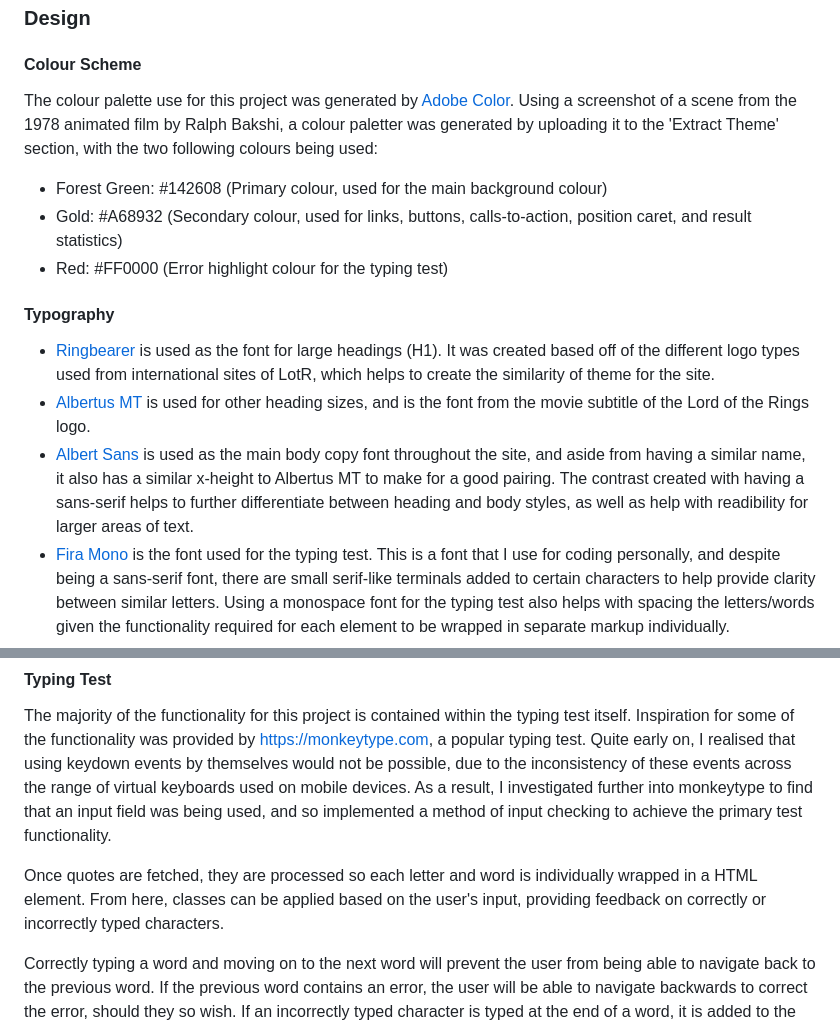
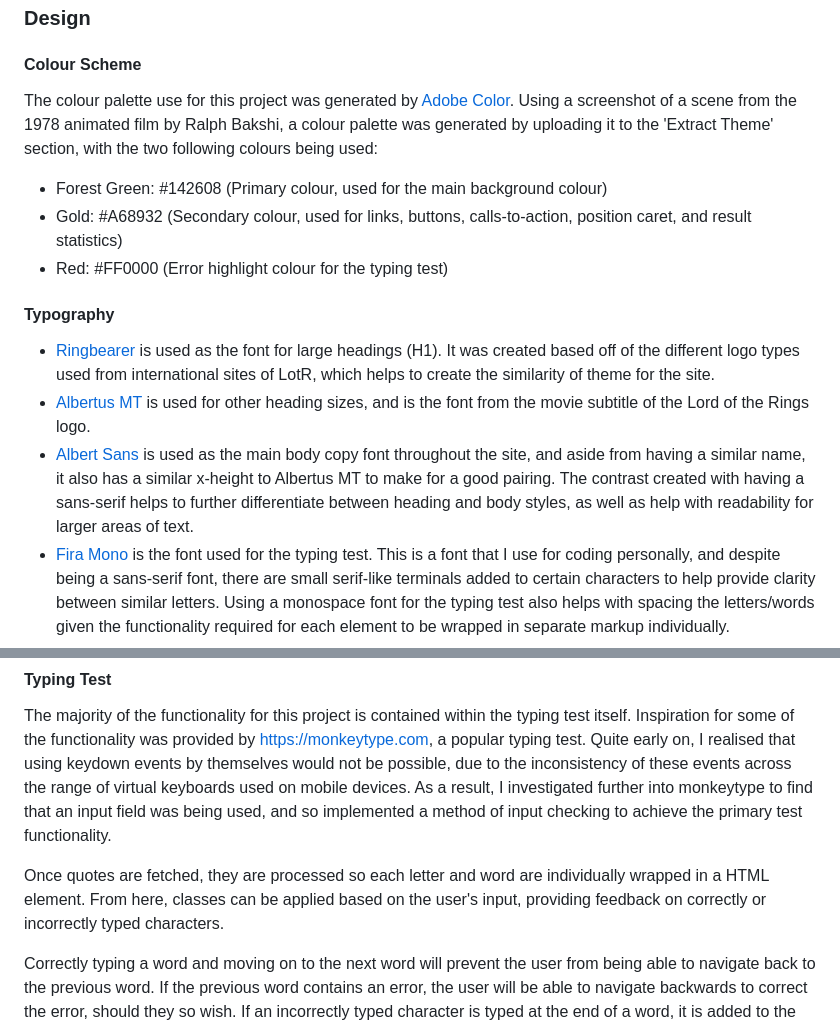
Before and after one commit to jordancrouch/middle-earth-typing-trials, a Markdown page: README.md, 2 parts joined by grey strips. Rendered like a GitHub page.

Commit message:
Docs: finalise content and correct spelling/grammar

```diff
--- a/README.md
+++ b/README.md
@@ -134,7 +135,7 @@ A Lord of the Rings themed typing test, using quotes from the films.
 
 #### Colour Scheme
 
-The colour palette use for this project was generated by [Adobe Color](https://color.adobe.com/). Using a screenshot of a scene from the 1978 animated film by Ralph Bakshi, a colour paletter was generated by uploading it to the 'Extract Theme' section, with the two following colours being used:
+The colour palette use for this project was generated by [Adobe Color](https://color.adobe.com/). Using a screenshot of a scene from the 1978 animated film by Ralph Bakshi, a colour palette was generated by uploading it to the 'Extract Theme' section, with the two following colours being used:
 
 - Forest Green: #142608 (Primary colour, used for the main background colour)
 - Gold: #A68932 (Secondary colour, used for links, buttons, calls-to-action, position caret, and result statistics)
@@ -144,7 +145,7 @@ The colour palette use for this project was generated by [Adobe Color](https://c
 
 - [Ringbearer](https://www.thehutt.de/tolkien/fonts/ringbearer/readme.html) is used as the font for large headings (H1). It was created based off of the different logo types used from international sites of LotR, which helps to create the similarity of theme for the site.
 - [Albertus MT](http://www.thehutt.de/tolkien/fonts/albert.zip) is used for other heading sizes, and is the font from the movie subtitle of the Lord of the Rings logo.
-- [Albert Sans](https://fonts.google.com/specimen/Albert+Sans) is used as the main body copy font throughout the site, and aside from having a similar name, it also has a similar x-height to Albertus MT to make for a good pairing. The contrast created with having a sans-serif helps to further differentiate between heading and body styles, as well as help with readibility for larger areas of text.
+- [Albert Sans](https://fonts.google.com/specimen/Albert+Sans) is used as the main body copy font throughout the site, and aside from having a similar name, it also has a similar x-height to Albertus MT to make for a good pairing. The contrast created with having a sans-serif helps to further differentiate between heading and body styles, as well as help with readability for larger areas of text.
 - [Fira Mono](https://fonts.google.com/specimen/Fira+Mono) is the font used for the typing test. This is a font that I use for coding personally, and despite being a sans-serif font, there are small serif-like terminals added to certain characters to help provide clarity between similar letters. Using a monospace font for the typing test also helps with spacing the letters/words given the functionality required for each element to be wrapped in separate markup individually.
 
 #### Imagery
@@ -178,7 +179,7 @@ A relatively new [popover](https://developer.mozilla.org/en-US/docs/Web/HTML/Glo
 
 The majority of the functionality for this project is contained within the typing test itself. Inspiration for some of the functionality was provided by [https://monkeytype.com](monkeytype), a popular typing test. Quite early on, I realised that using keydown events by themselves would not be possible, due to the inconsistency of these events across the range of virtual keyboards used on mobile devices. As a result, I investigated further into monkeytype to find that an input field was being used, and so implemented a method of input checking to achieve the primary test functionality.
 
-Once quotes are fetched, they are processed so each letter and word is individually wrapped in a HTML element. From here, classes can be applied based on the user's input, providing feedback on correctly or incorrectly typed characters.
+Once quotes are fetched, they are processed so each letter and word are individually wrapped in a HTML element. From here, classes can be applied based on the user's input, providing feedback on correctly or incorrectly typed characters.
 
 Correctly typing a word and moving on to the next word will prevent the user from being able to navigate back to the previous word. If the previous word contains an error, the user will be able to navigate backwards to correct the error, should they so wish. If an incorrectly typed character is typed at the end of a word, it is added to the end of the word to make it obvious that an additional character has been typed.
 
```
Also changed, not shown: other parts of README.md (+14 -5 lines), TESTING.md (+8 -8 lines).
